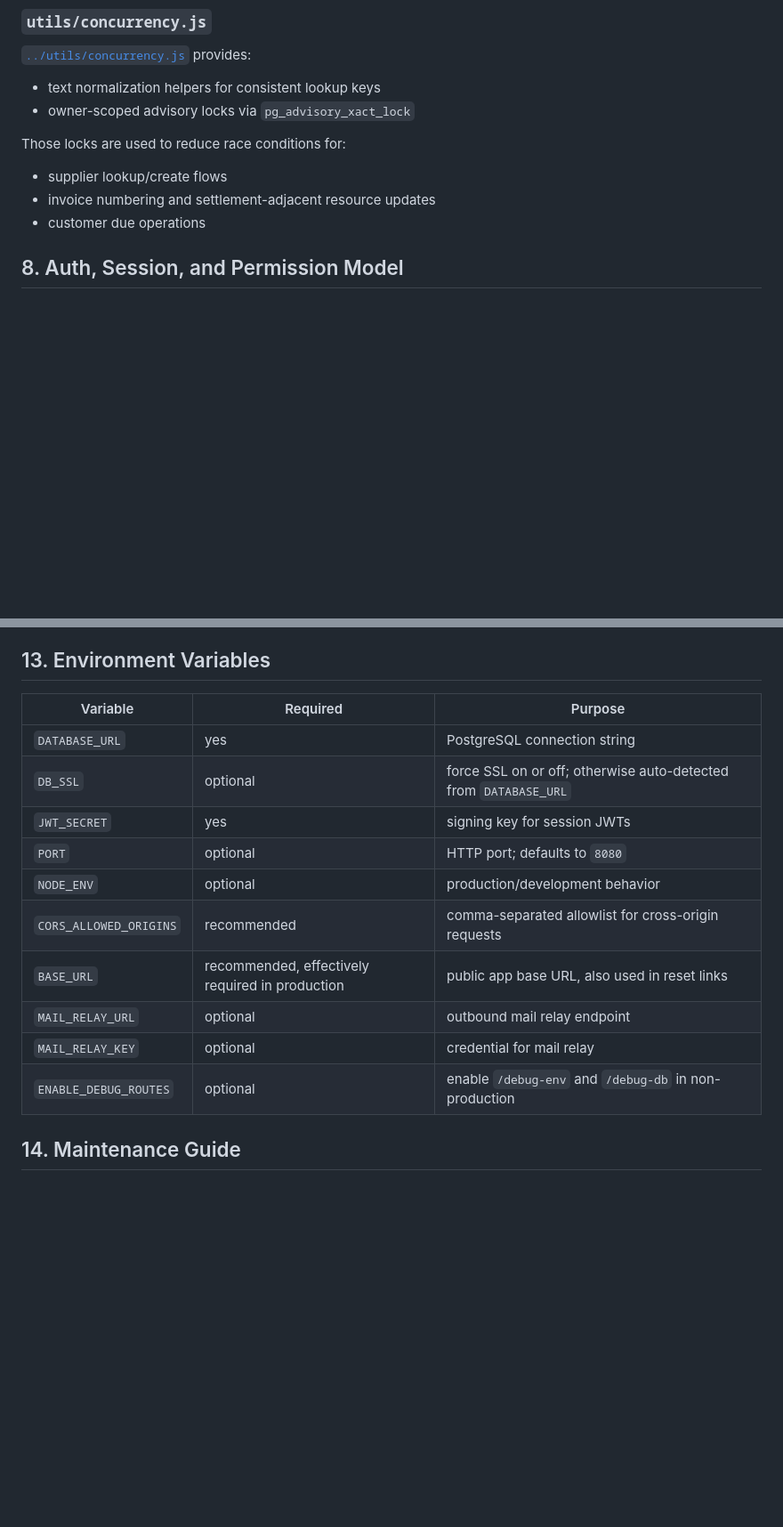
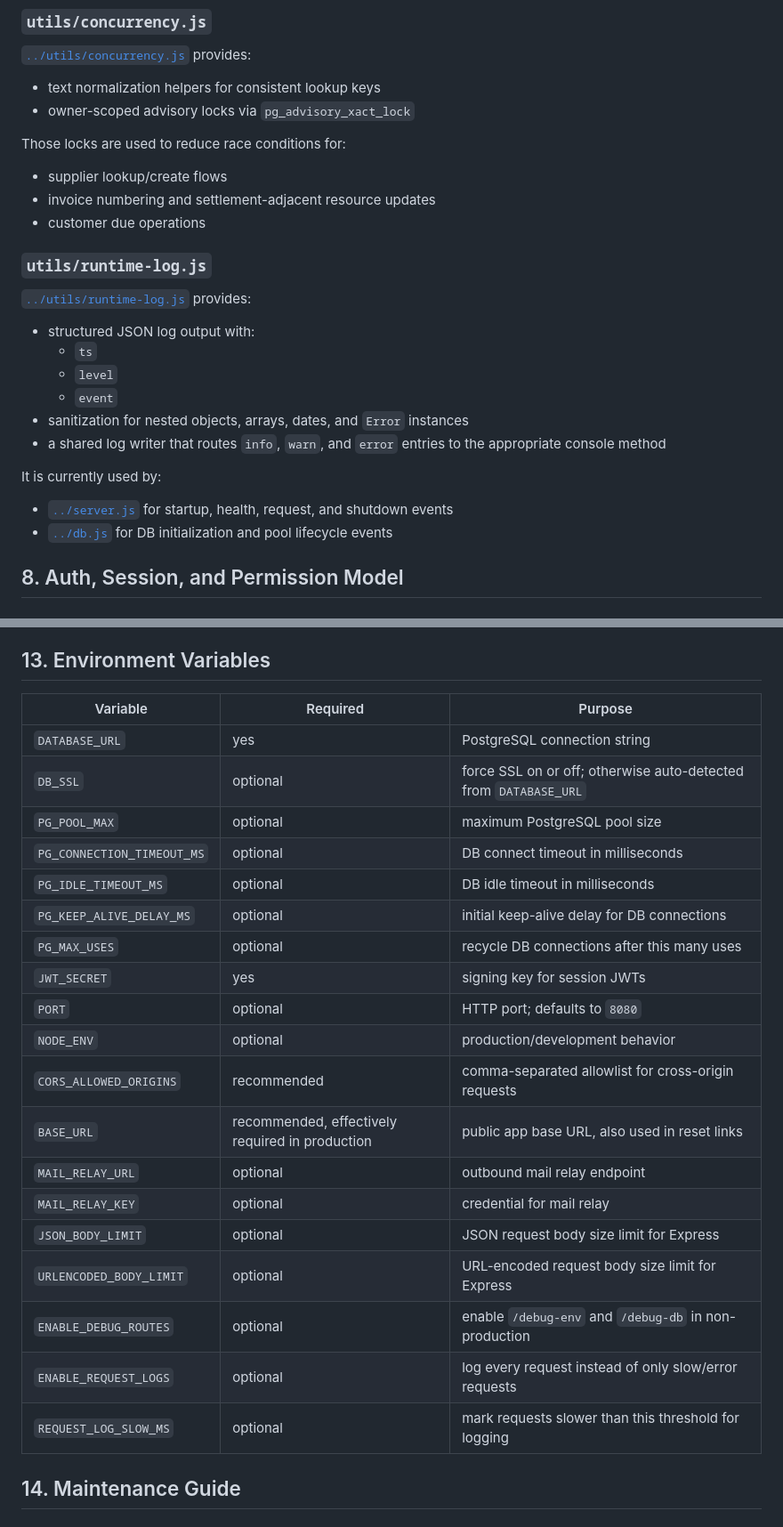
Before and after one commit to dasdipayan03/India-Inventory-Management, a Markdown page: docs/COMPLETE_PROJECT_DOCUMENTATION.md, 2 parts joined by grey strips. Shown at 89% size. Drawn GitHub-style; blank space fills up the shorter version.

```diff
--- a/docs/COMPLETE_PROJECT_DOCUMENTATION.md
+++ b/docs/COMPLETE_PROJECT_DOCUMENTATION.md
@@ -286,6 +327,22 @@ Those locks are used to reduce race conditions for:
 - supplier lookup/create flows
 - invoice numbering and settlement-adjacent resource updates
 - customer due operations
+
+### `utils/runtime-log.js`
+
+[`../utils/runtime-log.js`](../utils/runtime-log.js) provides:
+
+- structured JSON log output with:
+  - `ts`
+  - `level`
+  - `event`
+- sanitization for nested objects, arrays, dates, and `Error` instances
+- a shared log writer that routes `info`, `warn`, and `error` entries to the appropriate console method
+
+It is currently used by:
+
+- [`../server.js`](../server.js) for startup, health, request, and shutdown events
+- [`../db.js`](../db.js) for DB initialization and pool lifecycle events
 
 ## 8. Auth, Session, and Permission Model
 
@@ -957,18 +1025,27 @@ Runtime compatibility patching in [`../db.js`](../db.js) exists so older databas
 
 ## 13. Environment Variables
 
-| Variable               | Required                                        | Purpose                                                          |
-| ---------------------- | ----------------------------------------------- | ---------------------------------------------------------------- |
-| `DATABASE_URL`         | yes                                             | PostgreSQL connection string                                     |
-| `DB_SSL`               | optional                                        | force SSL on or off; otherwise auto-detected from `DATABASE_URL` |
-| `JWT_SECRET`           | yes                                             | signing key for session JWTs                                     |
-| `PORT`                 | optional                                        | HTTP port; defaults to `8080`                                    |
-| `NODE_ENV`             | optional                                        | production/development behavior                                  |
-| `CORS_ALLOWED_ORIGINS` | recommended                                     | comma-separated allowlist for cross-origin requests              |
-| `BASE_URL`             | recommended, effectively required in production | public app base URL, also used in reset links                    |
-| `MAIL_RELAY_URL`       | optional                                        | outbound mail relay endpoint                                     |
-| `MAIL_RELAY_KEY`       | optional                                        | credential for mail relay                                        |
-| `ENABLE_DEBUG_ROUTES`  | optional                                        | enable `/debug-env` and `/debug-db` in non-production            |
+| Variable                     | Required                                        | Purpose                                                          |
+| ---------------------------- | ----------------------------------------------- | ---------------------------------------------------------------- |
+| `DATABASE_URL`               | yes                                             | PostgreSQL connection string                                     |
+| `DB_SSL`                     | optional                                        | force SSL on or off; otherwise auto-detected from `DATABASE_URL` |
+| `PG_POOL_MAX`                | optional                                        | maximum PostgreSQL pool size                                     |
+| `PG_CONNECTION_TIMEOUT_MS`   | optional                                        | DB connect timeout in milliseconds                               |
+| `PG_IDLE_TIMEOUT_MS`         | optional                                        | DB idle timeout in milliseconds                                  |
+| `PG_KEEP_ALIVE_DELAY_MS`     | optional                                        | initial keep-alive delay for DB connections                      |
+| `PG_MAX_USES`                | optional                                        | recycle DB connections after this many uses                      |
+| `JWT_SECRET`                 | yes                                             | signing key for session JWTs                                     |
+| `PORT`                       | optional                                        | HTTP port; defaults to `8080`                                    |
+| `NODE_ENV`                   | optional                                        | production/development behavior                                  |
+| `CORS_ALLOWED_ORIGINS`       | recommended                                     | comma-separated allowlist for cross-origin requests              |
+| `BASE_URL`                   | recommended, effectively required in production | public app base URL, also used in reset links                    |
+| `MAIL_RELAY_URL`             | optional                                        | outbound mail relay endpoint                                     |
+| `MAIL_RELAY_KEY`             | optional                                        | credential for mail relay                                        |
+| `JSON_BODY_LIMIT`            | optional                                        | JSON request body size limit for Express                         |
+| `URLENCODED_BODY_LIMIT`      | optional                                        | URL-encoded request body size limit for Express                  |
+| `ENABLE_DEBUG_ROUTES`        | optional                                        | enable `/debug-env` and `/debug-db` in non-production            |
+| `ENABLE_REQUEST_LOGS`        | optional                                        | log every request instead of only slow/error requests            |
+| `REQUEST_LOG_SLOW_MS`        | optional                                        | mark requests slower than this threshold for logging             |
 
 ## 14. Maintenance Guide
 
```
Also changed, not shown: other parts of docs/COMPLETE_PROJECT_DOCUMENTATION.md (+78 -10 lines).
